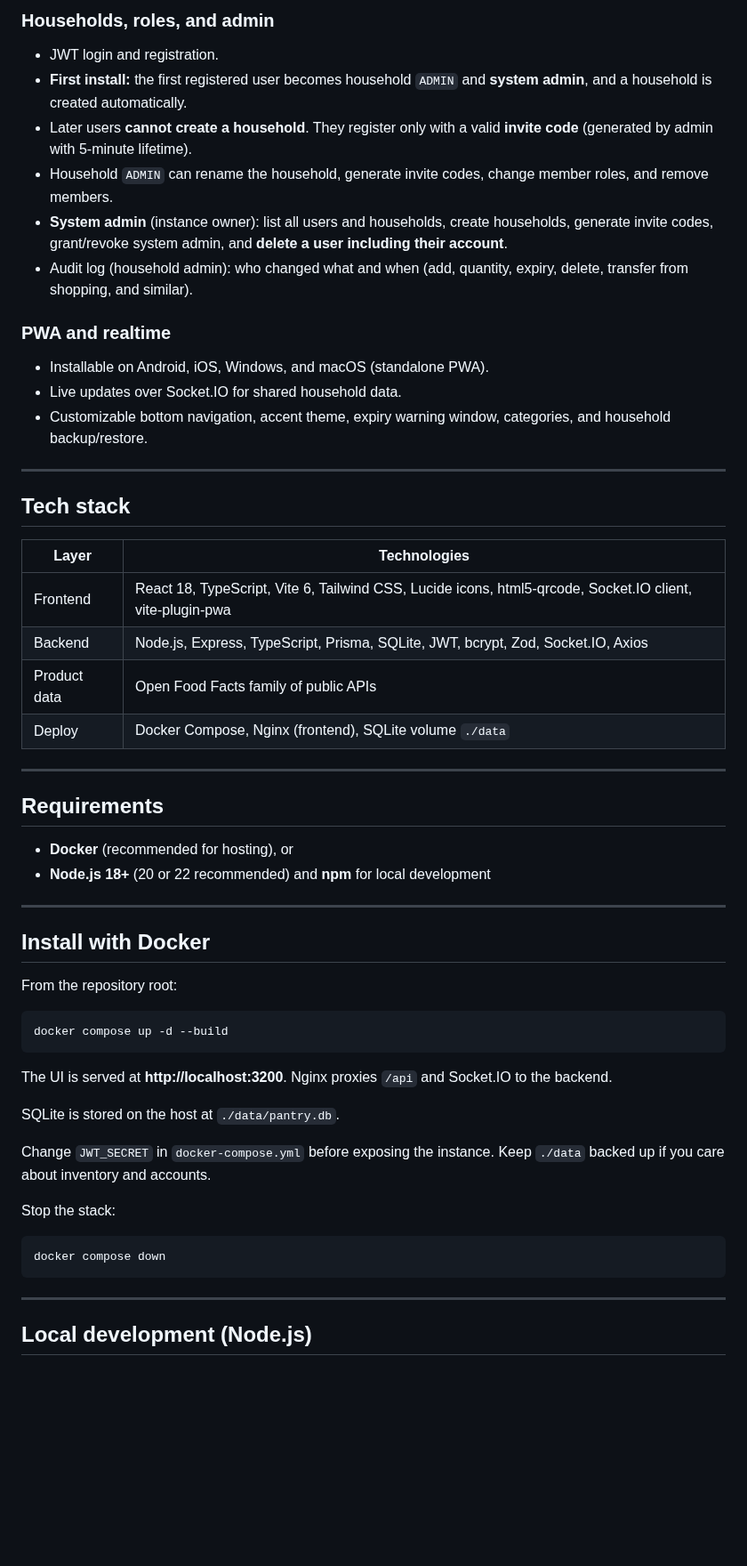
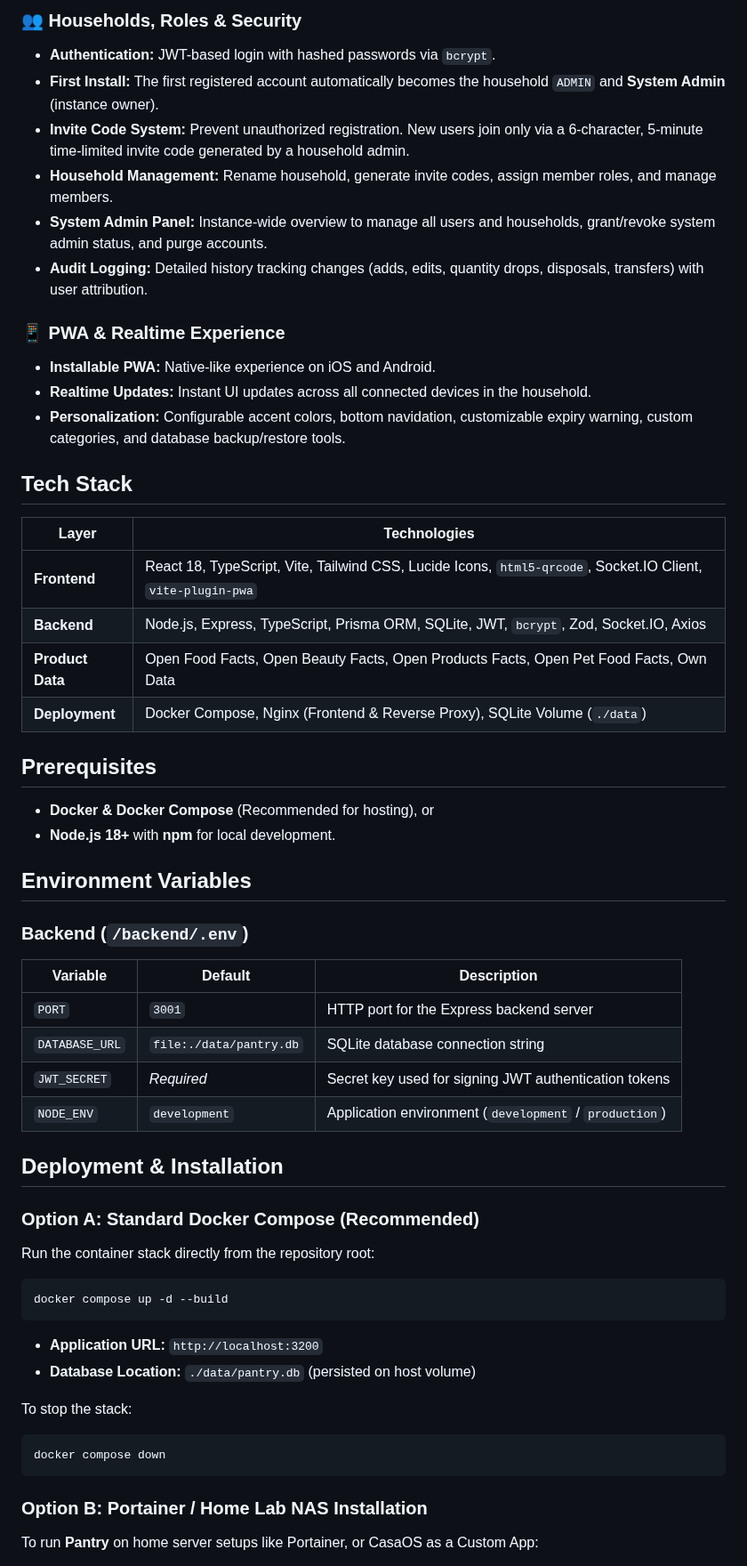
Before and after one commit to paczuu/Pantry, a Markdown page: README.md, the part around one of its changes. Shown at 89% size. Rendered like a GitHub page; blank space fills up the shorter version.

````diff
--- a/README.md
+++ b/README.md
@@ -28,58 +38,62 @@ A self-hosted **Progressive Web App** for household pantry and kitchen inventory
 
-### Households, roles, and admin
-- JWT login and registration.
-- **First install:** the first registered user becomes household `ADMIN` and **system admin**, and a household is created automatically.
-- Later users **cannot create a household**. They register only with a valid **invite code** (generated by admin with 5-minute lifetime).
-- Household `ADMIN` can rename the household, generate invite codes, change member roles, and remove members.
-- **System admin** (instance owner): list all users and households, create households, generate invite codes, grant/revoke system admin, and **delete a user including their account**.
-- Audit log (household admin): who changed what and when (add, quantity, expiry, delete, transfer from shopping, and similar).
+### 👥 Households, Roles & Security
+- **Authentication:** JWT-based login with hashed passwords via `bcrypt`.
+- **First Install:** The first registered account automatically becomes the household `ADMIN` and **System Admin** (instance owner).
+- **Invite Code System:** Prevent unauthorized registration. New users join only via a 6-character, 5-minute time-limited invite code generated by a household admin.
+- **Household Management:** Rename household, generate invite codes, assign member roles, and manage members.
+- **System Admin Panel:** Instance-wide overview to manage all users and households, grant/revoke system admin status, and purge accounts.
+- **Audit Logging:** Detailed history tracking changes (adds, edits, quantity drops, disposals, transfers) with user attribution.
 
-### PWA and realtime
-- Installable on Android, iOS, Windows, and macOS (standalone PWA).
-- Live updates over Socket.IO for shared household data.
-- Customizable bottom navigation, accent theme, expiry warning window, categories, and household backup/restore.
+### 📱 PWA & Realtime Experience
+- **Installable PWA:** Native-like experience on iOS and Android.
+- **Realtime Updates:** Instant UI updates across all connected devices in the household.
+- **Personalization:** Configurable accent colors, bottom navidation, customizable expiry warning, custom categories, and database backup/restore tools.
 
----
-
-## Tech stack
+## Tech Stack
 
 | Layer | Technologies |
 | --- | --- |
-| Frontend | React 18, TypeScript, Vite 6, Tailwind CSS, Lucide icons, html5-qrcode, Socket.IO client, vite-plugin-pwa |
-| Backend | Node.js, Express, TypeScript, Prisma, SQLite, JWT, bcrypt, Zod, Socket.IO, Axios |
-| Product data | Open Food Facts family of public APIs |
-| Deploy | Docker Compose, Nginx (frontend), SQLite volume `./data` |
+| **Frontend** | React 18, TypeScript, Vite, Tailwind CSS, Lucide Icons, `html5-qrcode`, Socket.IO Client, `vite-plugin-pwa` |
+| **Backend** | Node.js, Express, TypeScript, Prisma ORM, SQLite, JWT, `bcrypt`, Zod, Socket.IO, Axios |
+| **Product Data** | Open Food Facts, Open Beauty Facts, Open Products Facts, Open Pet Food Facts, Own Data |
+| **Deployment** | Docker Compose, Nginx (Frontend & Reverse Proxy), SQLite Volume (`./data`) |
 
----
+## Prerequisites
 
-## Requirements
+- **Docker & Docker Compose** (Recommended for hosting), or
+- **Node.js 18+** with **npm** for local development.
 
-- **Docker** (recommended for hosting), or
-- **Node.js 18+** (20 or 22 recommended) and **npm** for local development
+## Environment Variables
 
----
+### Backend (`/backend/.env`)
 
-## Install with Docker
+| Variable | Default | Description |
+| --- | --- | --- |
+| `PORT` | `3001` | HTTP port for the Express backend server |
+| `DATABASE_URL` | `file:./data/pantry.db` | SQLite database connection string |
+| `JWT_SECRET` | *Required* | Secret key used for signing JWT authentication tokens |
+| `NODE_ENV` | `development` | Application environment (`development` / `production`) |
 
-From the repository root:
+## Deployment & Installation
+
+### Option A: Standard Docker Compose (Recommended)
+
+Run the container stack directly from the repository root:
 
 ```bash
 docker compose up -d --build
 ```
 
-The UI is served at **http://localhost:3200**. Nginx proxies `/api` and Socket.IO to the backend.
+* **Application URL:** `http://localhost:3200`
+* **Database Location:** `./data/pantry.db` (persisted on host volume)
 
-SQLite is stored on the host at `./data/pantry.db`.
-
-Change `JWT_SECRET` in `docker-compose.yml` before exposing the instance. Keep `./data` backed up if you care about inventory and accounts.
-
-Stop the stack:
+To stop the stack:
 
 ```bash
 docker compose down
 ```
 
----
+### Option B: Portainer / Home Lab NAS Installation
 
-## Local development (Node.js)
+To run **Pantry** on home server setups like Portainer, or CasaOS as a Custom App:
 
````
Also changed, not shown: other parts of README.md (+88 -50 lines), README.pl.md (added), docs/screenshots/dashboard-mobile.png (added), docs/screenshots/scanner-mobile.png (added), 4 other files.
